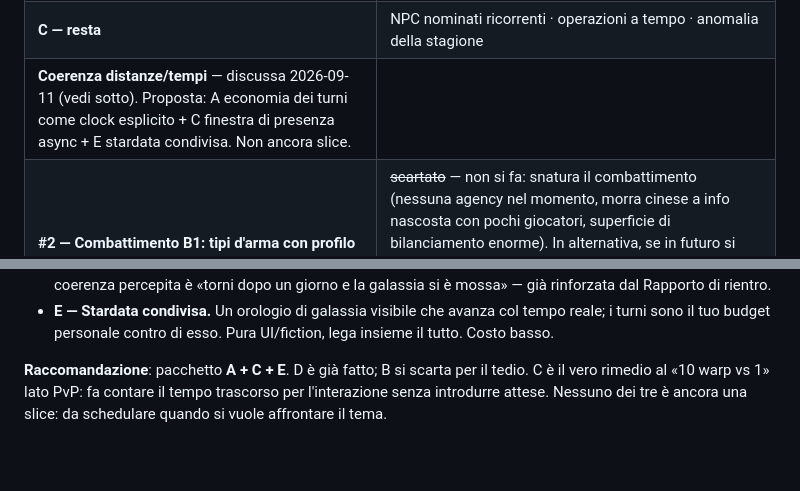
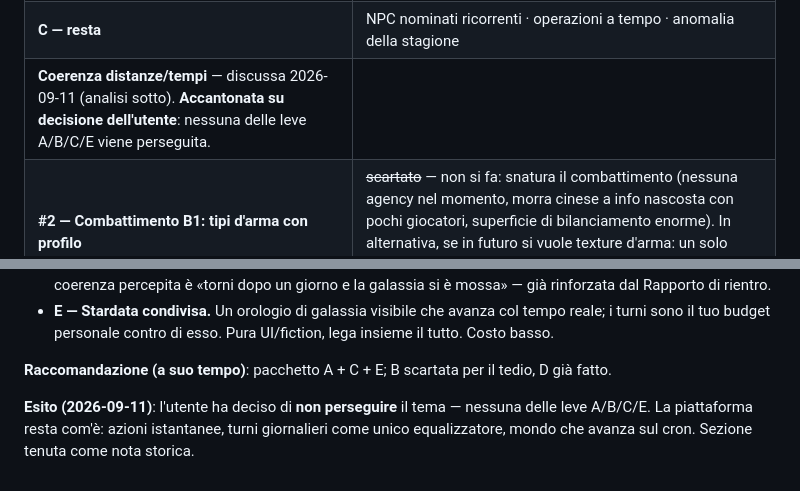
Before and after one commit to Indr1d-C0ld/Subspazio, a Markdown page: docs/roadmap.md, 2 parts joined by grey strips. GitHub-like rendering; blank space fills up the shorter version.

Commit message:
roadmap: coerenza distanze/tempi accantonata

```diff
--- a/docs/roadmap.md
+++ b/docs/roadmap.md
@@ -110,7 +110,7 @@ dopo ogni cluster.
 | **Aiuto contestuale «?»** — `Help` + partial in CSS puro su ~55 intestazioni di sezione | fatto — 2026-09-11 |
 | **fix FedNews** — doppio bollettino ravvicinato (e2e distruttivo vs cron) | fatto — 2026-09-11 |
 | **C — resta** | NPC nominati ricorrenti · operazioni a tempo · anomalia della stagione |
-| **Coerenza distanze/tempi** — discussa 2026-09-11 (vedi sotto). Proposta: A economia dei turni come clock esplicito + C finestra di presenza async + E stardata condivisa. Non ancora slice. |
+| **Coerenza distanze/tempi** — discussa 2026-09-11 (analisi sotto). **Accantonata su decisione dell'utente**: nessuna delle leve A/B/C/E viene perseguita. |
 | **#2 — Combattimento B1: tipi d'arma con profilo** | ~~scartato~~ — non si fa: snatura il combattimento (nessuna agency nel momento, morra cinese a info nascosta con pochi giocatori, superficie di bilanciamento enorme). In alternativa, se in futuro si vuole texture d'arma: un solo asse «penetrazione scudi» (S). I tipi d'arma veri hanno senso solo con le classi di nave (tema D). |
 
 ### Tema B — completo
@@ -426,7 +426,10 @@ fisica per-giocatore, timer di viaggio stile OGame che bloccano la plancia.
   tempo reale; i turni sono il tuo budget personale contro di esso. Pura
   UI/fiction, lega insieme il tutto. Costo basso.
 
-**Raccomandazione**: pacchetto **A + C + E**. D è già fatto; B si scarta per
-il tedio. C è il vero rimedio al «10 warp vs 1» lato PvP: fa contare il tempo
-trascorso per l'interazione senza introdurre attese. Nessuno dei tre è ancora
-una slice: da schedulare quando si vuole affrontare il tema.
+**Raccomandazione (a suo tempo)**: pacchetto A + C + E; B scartata per il tedio,
+D già fatto.
+
+**Esito (2026-09-11)**: l'utente ha deciso di **non perseguire** il tema —
+nessuna delle leve A/B/C/E. La piattaforma resta com'è: azioni istantanee,
+turni giornalieri come unico equalizzatore, mondo che avanza sul cron. Sezione
+tenuta come nota storica.
```
